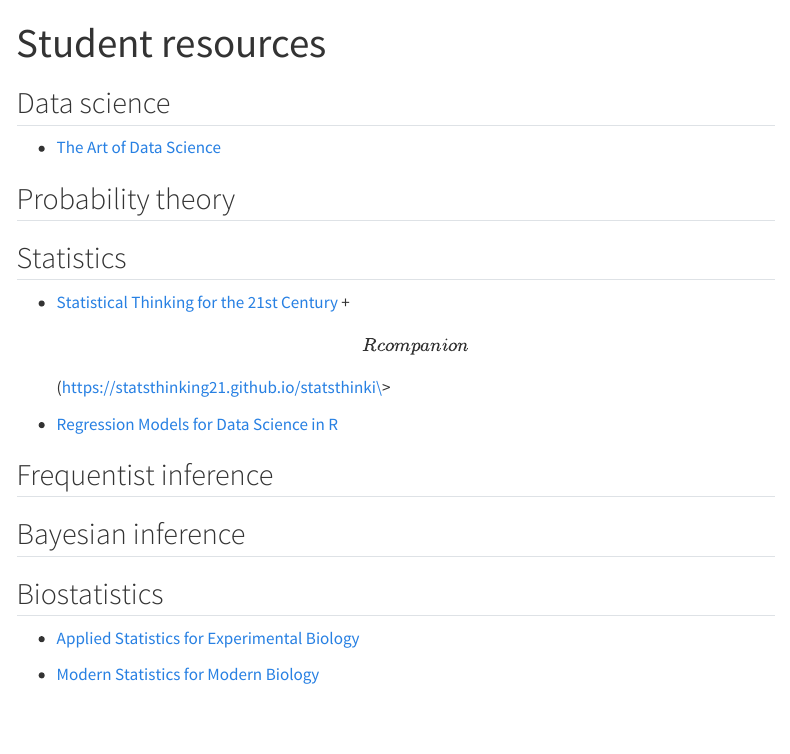
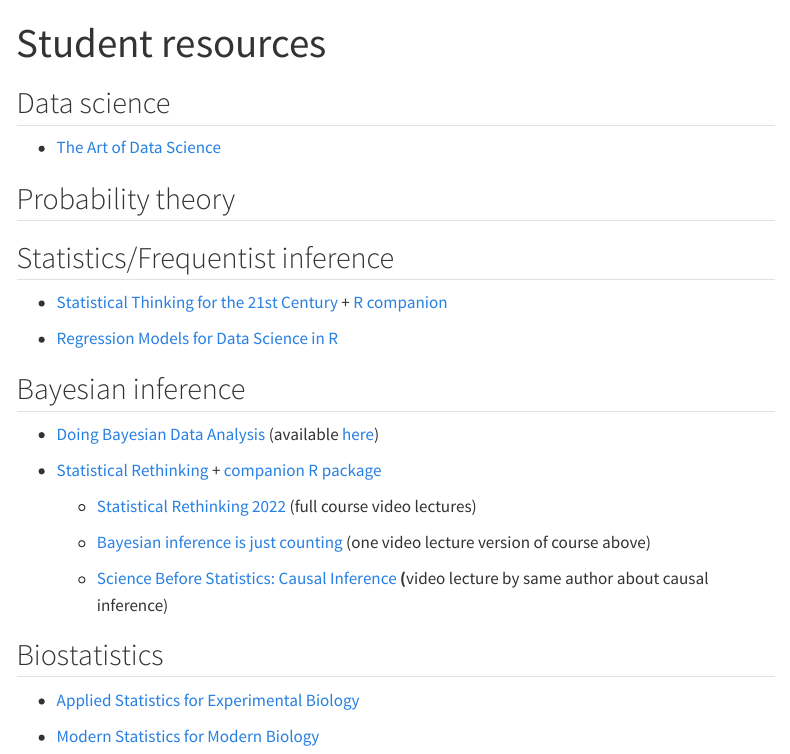
Before and after one commit to marcora/student_resources, a Quarto document (index.qmd): the page in a window 1100 px wide, from its top. Rendered offline with R 4.5, knitr and Pandoc in place of Quarto, with nearby package versions; menus at the side of the page are left out.

Commit message:
Minor additions

```diff
--- a/index.qmd
+++ b/index.qmd
@@ -8,15 +8,23 @@ title: "Student resources"
 
 ## Probability theory
 
-## Statistics
+## Statistics/Frequentist inference
 
--   [Statistical Thinking for the 21st Century](https://statsthinking21.github.io/statsthinking21-core-site/) + \[R companion\](https://statsthinking21.github.io/statsthinki\>
+-   [Statistical Thinking for the 21st Century](https://statsthinking21.github.io/statsthinking21-core-site/) + [R companion](https://statsthinking21.github.io/statsthinking21-R-site/)
 
 -   [Regression Models for Data Science in R](https://leanpub.com/regmods)
 
-## Frequentist inference
+## Bayesian inference
 
-## Bayesian inference
+-   [Doing Bayesian Data Analysis](https://sites.google.com/site/doingbayesiandataanalysis/) (available [here](https://www.sciencedirect.com/book/9780124058880/doing-bayesian-data-analysis))
+
+-   [Statistical Rethinking](https://xcelab.net/rm/statistical-rethinking/) + [companion R package](https://github.com/rmcelreath/rethinking)
+
+    -   [Statistical Rethinking 2022](https://youtube.com/playlist?list=PLDcUM9US4XdMROZ57-OIRtIK0aOynbgZN) (full course video lectures)
+
+    -   [Bayesian inference is just counting](https://youtu.be/_NEMHM1wDfI) (one video lecture version of course above)
+
+    -   [Science Before Statistics: Causal Inference](https://youtu.be/KNPYUVmY3NM) **(**video lecture by same author about causal inference)
 
 ## Biostatistics
 
```
Also changed, not shown: 3 other files.
